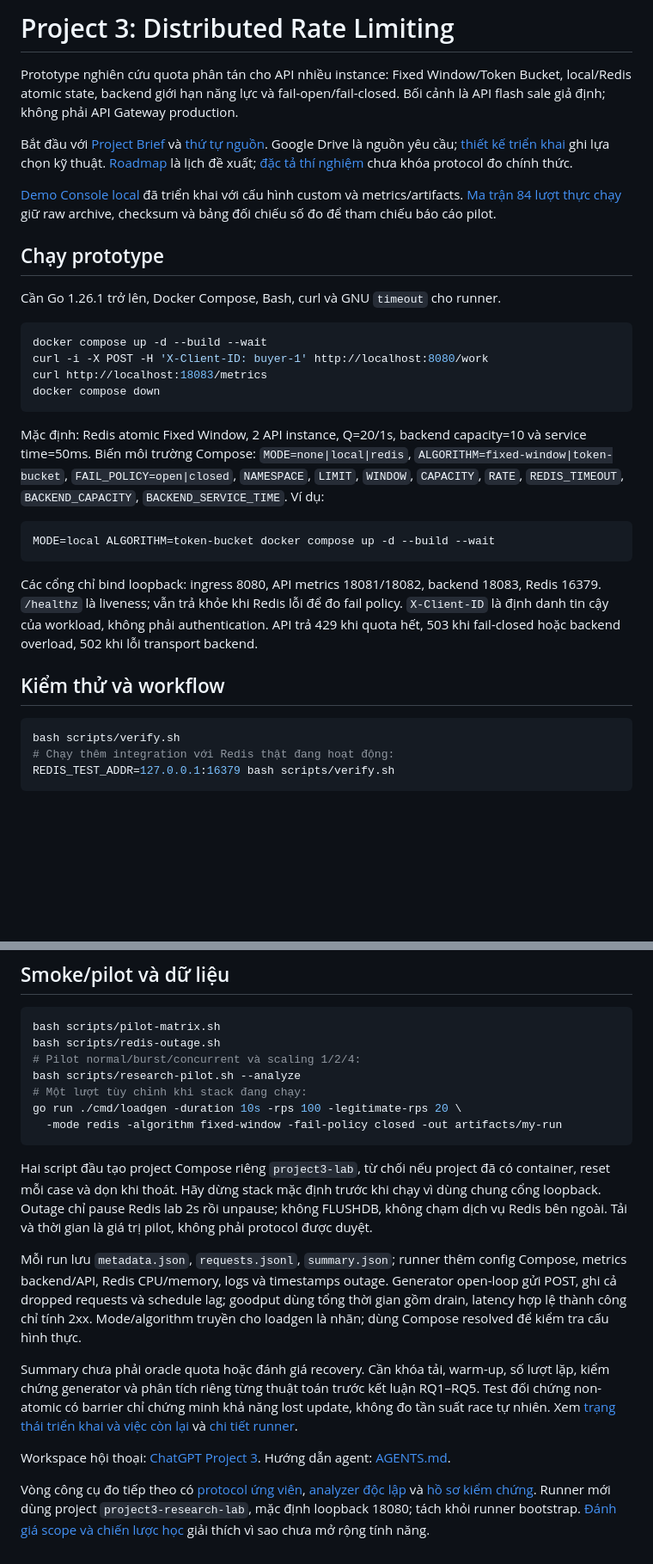
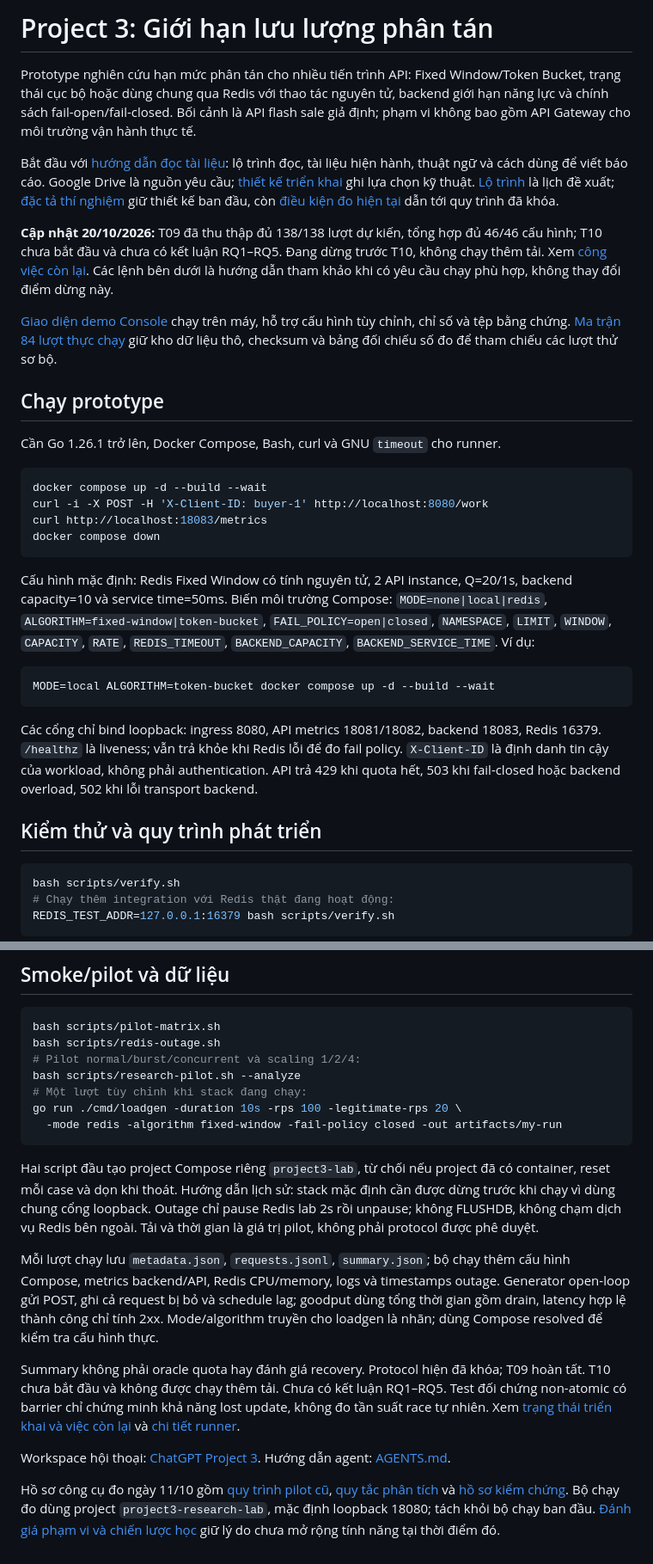
Before and after one commit to SonBestCodeVien5/project3-rate-limiter, a Markdown page: README.md, 2 parts joined by grey strips. Shown at 86% size. Drawn GitHub-style; blank space fills up the shorter version.

````diff
--- a/README.md
+++ b/README.md
@@ -1,10 +1,12 @@
-# Project 3: Distributed Rate Limiting
+# Project 3: Giới hạn lưu lượng phân tán
 
-Prototype nghiên cứu quota phân tán cho API nhiều instance: Fixed Window/Token Bucket, local/Redis atomic state, backend giới hạn năng lực và fail-open/fail-closed. Bối cảnh là API flash sale giả định; không phải API Gateway production.
+Prototype nghiên cứu hạn mức phân tán cho nhiều tiến trình API: Fixed Window/Token Bucket, trạng thái cục bộ hoặc dùng chung qua Redis với thao tác nguyên tử, backend giới hạn năng lực và chính sách fail-open/fail-closed. Bối cảnh là API flash sale giả định; phạm vi không bao gồm API Gateway cho môi trường vận hành thực tế.
 
-Bắt đầu với [Project Brief](docs/context/PROJECT_BRIEF.md) và [thứ tự nguồn](docs/context/SOURCE_INDEX.md). Google Drive là nguồn yêu cầu; [thiết kế triển khai](docs/IMPLEMENTATION.md) ghi lựa chọn kỹ thuật. [Roadmap](docs/PROJECT_ROADMAP.md) là lịch đề xuất; [đặc tả thí nghiệm](docs/experiments/EXPERIMENT_SPEC.md) chưa khóa protocol đo chính thức.
+Bắt đầu với [hướng dẫn đọc tài liệu](docs/README.md): lộ trình đọc, tài liệu hiện hành, thuật ngữ và cách dùng để viết báo cáo. Google Drive là nguồn yêu cầu; [thiết kế triển khai](docs/IMPLEMENTATION.md) ghi lựa chọn kỹ thuật. [Lộ trình](docs/PROJECT_ROADMAP.md) là lịch đề xuất; [đặc tả thí nghiệm](docs/experiments/EXPERIMENT_SPEC.md) giữ thiết kế ban đầu, còn [điều kiện đo hiện tại](docs/experiments/PROTOCOL_READINESS.md) dẫn tới quy trình đã khóa.
 
-[Demo Console local](docs/CONSOLE.md) đã triển khai với cấu hình custom và metrics/artifacts. [Ma trận 84 lượt thực chạy](docs/worklog/2026-10-12-console-matrix/README.md) giữ raw archive, checksum và bảng đối chiếu số đo để tham chiếu báo cáo pilot.
+**Cập nhật 20/10/2026:** T09 đã thu thập đủ 138/138 lượt dự kiến, tổng hợp đủ 46/46 cấu hình; T10 chưa bắt đầu và chưa có kết luận RQ1–RQ5. Đang dừng trước T10, không chạy thêm tải. Xem [công việc còn lại](docs/REMAINING_WORK_PLAN.md). Các lệnh bên dưới là hướng dẫn tham khảo khi có yêu cầu chạy phù hợp, không thay đổi điểm dừng này.
+
+[Giao diện demo Console](docs/CONSOLE.md) chạy trên máy, hỗ trợ cấu hình tùy chỉnh, chỉ số và tệp bằng chứng. [Ma trận 84 lượt thực chạy](docs/worklog/2026-10-12-console-matrix/README.md) giữ kho dữ liệu thô, checksum và bảng đối chiếu số đo để tham chiếu các lượt thử sơ bộ.
 
 ## Chạy prototype
 
@@ -17,7 +19,7 @@ curl http://localhost:18083/metrics
 docker compose down
 ```
 
-Mặc định: Redis atomic Fixed Window, 2 API instance, Q=20/1s, backend capacity=10 và service time=50ms. Biến môi trường Compose: `MODE=none|local|redis`, `ALGORITHM=fixed-window|token-bucket`, `FAIL_POLICY=open|closed`, `NAMESPACE`, `LIMIT`, `WINDOW`, `CAPACITY`, `RATE`, `REDIS_TIMEOUT`, `BACKEND_CAPACITY`, `BACKEND_SERVICE_TIME`. Ví dụ:
+Cấu hình mặc định: Redis Fixed Window có tính nguyên tử, 2 API instance, Q=20/1s, backend capacity=10 và service time=50ms. Biến môi trường Compose: `MODE=none|local|redis`, `ALGORITHM=fixed-window|token-bucket`, `FAIL_POLICY=open|closed`, `NAMESPACE`, `LIMIT`, `WINDOW`, `CAPACITY`, `RATE`, `REDIS_TIMEOUT`, `BACKEND_CAPACITY`, `BACKEND_SERVICE_TIME`. Ví dụ:
 
 ```bash
 MODE=local ALGORITHM=token-bucket docker compose up -d --build --wait
@@ -25,7 +27,7 @@ MODE=local ALGORITHM=token-bucket docker compose up -d --build --wait
 
 Các cổng chỉ bind loopback: ingress 8080, API metrics 18081/18082, backend 18083, Redis 16379. `/healthz` là liveness; vẫn trả khỏe khi Redis lỗi để đo fail policy. `X-Client-ID` là định danh tin cậy của workload, không phải authentication. API trả 429 khi quota hết, 503 khi fail-closed hoặc backend overload, 502 khi lỗi transport backend.
 
-## Kiểm thử và workflow
+## Kiểm thử và quy trình phát triển
 
 ```bash
 bash scripts/verify.sh
@@ -49,12 +51,12 @@ go run ./cmd/loadgen -duration 10s -rps 100 -legitimate-rps 20 \
   -mode redis -algorithm fixed-window -fail-policy closed -out artifacts/my-run
 ```
 
-Hai script đầu tạo project Compose riêng `project3-lab`, từ chối nếu project đã có container, reset mỗi case và dọn khi thoát. Hãy dừng stack mặc định trước khi chạy vì dùng chung cổng loopback. Outage chỉ pause Redis lab 2s rồi unpause; không FLUSHDB, không chạm dịch vụ Redis bên ngoài. Tải và thời gian là giá trị pilot, không phải protocol được duyệt.
+Hai script đầu tạo project Compose riêng `project3-lab`, từ chối nếu project đã có container, reset mỗi case và dọn khi thoát. Hướng dẫn lịch sử: stack mặc định cần được dừng trước khi chạy vì dùng chung cổng loopback. Outage chỉ pause Redis lab 2s rồi unpause; không FLUSHDB, không chạm dịch vụ Redis bên ngoài. Tải và thời gian là giá trị pilot, không phải protocol được phê duyệt.
 
-Mỗi run lưu `metadata.json`, `requests.jsonl`, `summary.json`; runner thêm config Compose, metrics backend/API, Redis CPU/memory, logs và timestamps outage. Generator open-loop gửi POST, ghi cả dropped requests và schedule lag; goodput dùng tổng thời gian gồm drain, latency hợp lệ thành công chỉ tính 2xx. Mode/algorithm truyền cho loadgen là nhãn; dùng Compose resolved để kiểm tra cấu hình thực.
+Mỗi lượt chạy lưu `metadata.json`, `requests.jsonl`, `summary.json`; bộ chạy thêm cấu hình Compose, metrics backend/API, Redis CPU/memory, logs và timestamps outage. Generator open-loop gửi POST, ghi cả request bị bỏ và schedule lag; goodput dùng tổng thời gian gồm drain, latency hợp lệ thành công chỉ tính 2xx. Mode/algorithm truyền cho loadgen là nhãn; dùng Compose resolved để kiểm tra cấu hình thực.
 
-Summary chưa phải oracle quota hoặc đánh giá recovery. Cần khóa tải, warm-up, số lượt lặp, kiểm chứng generator và phân tích riêng từng thuật toán trước kết luận RQ1–RQ5. Test đối chứng non-atomic có barrier chỉ chứng minh khả năng lost update, không đo tần suất race tự nhiên. Xem [trạng thái triển khai và việc còn lại](docs/IMPLEMENTATION_STATUS.md) và [chi tiết runner](scripts/README.md).
+Summary không phải oracle quota hay đánh giá recovery. Protocol hiện đã khóa; T09 hoàn tất. T10 chưa bắt đầu và không được chạy thêm tải. Chưa có kết luận RQ1–RQ5. Test đối chứng non-atomic có barrier chỉ chứng minh khả năng lost update, không đo tần suất race tự nhiên. Xem [trạng thái triển khai và việc còn lại](docs/IMPLEMENTATION_STATUS.md) và [chi tiết runner](scripts/README.md).
 
 Workspace hội thoại: [ChatGPT Project 3](https://chatgpt.com/g/g-p-6ac5bc31497c81919197782e9d2226c6-project3/project). Hướng dẫn agent: [AGENTS.md](AGENTS.md).
 
-Vòng công cụ đo tiếp theo có [protocol ứng viên](docs/experiments/PILOT_PROTOCOL.md), [analyzer độc lập](docs/experiments/ANALYSIS.md) và [hồ sơ kiểm chứng](docs/worklog/2026-10-11-measurement/README.md). Runner mới dùng project `project3-research-lab`, mặc định loopback 18080; tách khỏi runner bootstrap. [Đánh giá scope và chiến lược học](docs/SCOPE_PROGRESS_2026-10-11.md) giải thích vì sao chưa mở rộng tính năng.
+Hồ sơ công cụ đo ngày 11/10 gồm [quy trình pilot cũ](docs/experiments/PILOT_PROTOCOL.md), [quy tắc phân tích](docs/experiments/ANALYSIS.md) và [hồ sơ kiểm chứng](docs/worklog/2026-10-11-measurement/README.md). Bộ chạy đo dùng project `project3-research-lab`, mặc định loopback 18080; tách khỏi bộ chạy ban đầu. [Đánh giá phạm vi và chiến lược học](docs/SCOPE_PROGRESS_2026-10-11.md) giữ lý do chưa mở rộng tính năng tại thời điểm đó.
````
Also changed, not shown: AGENTS.md (+10 -0 lines), docs/README.md (added, +69 -0 lines).
